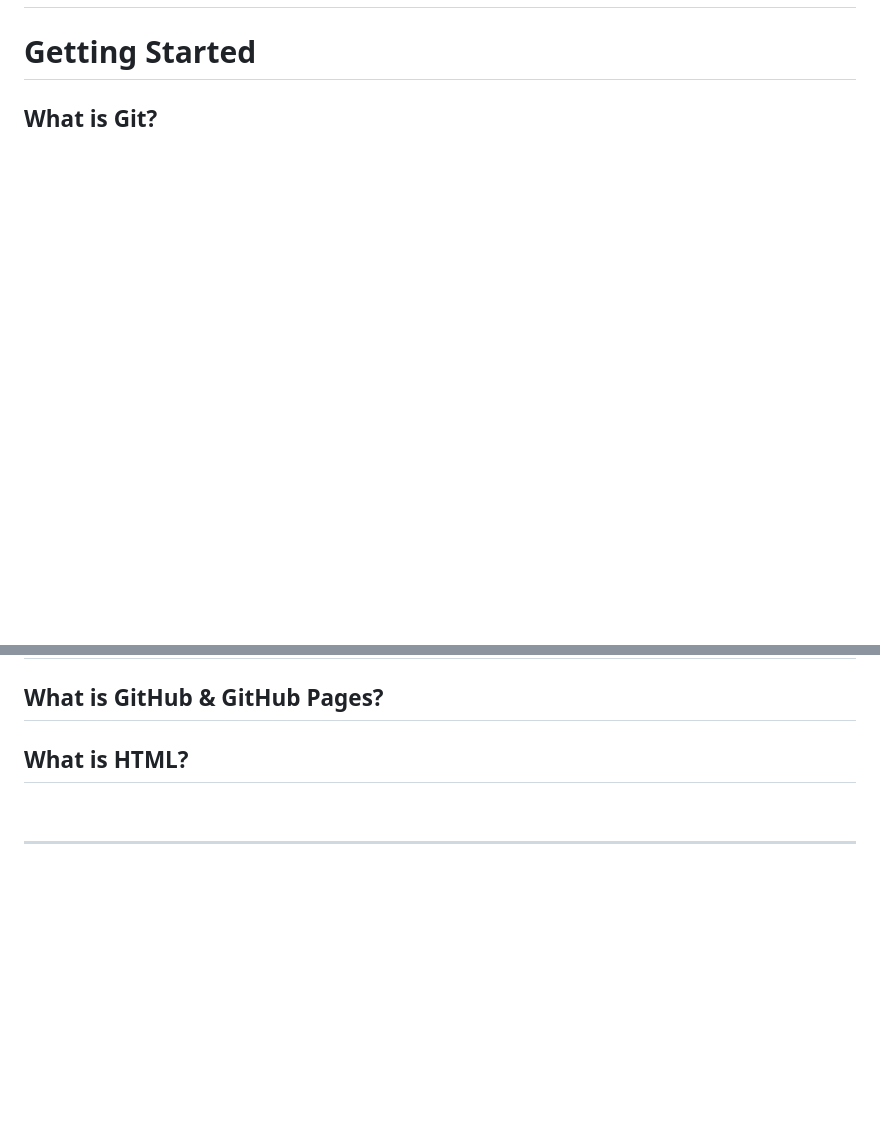
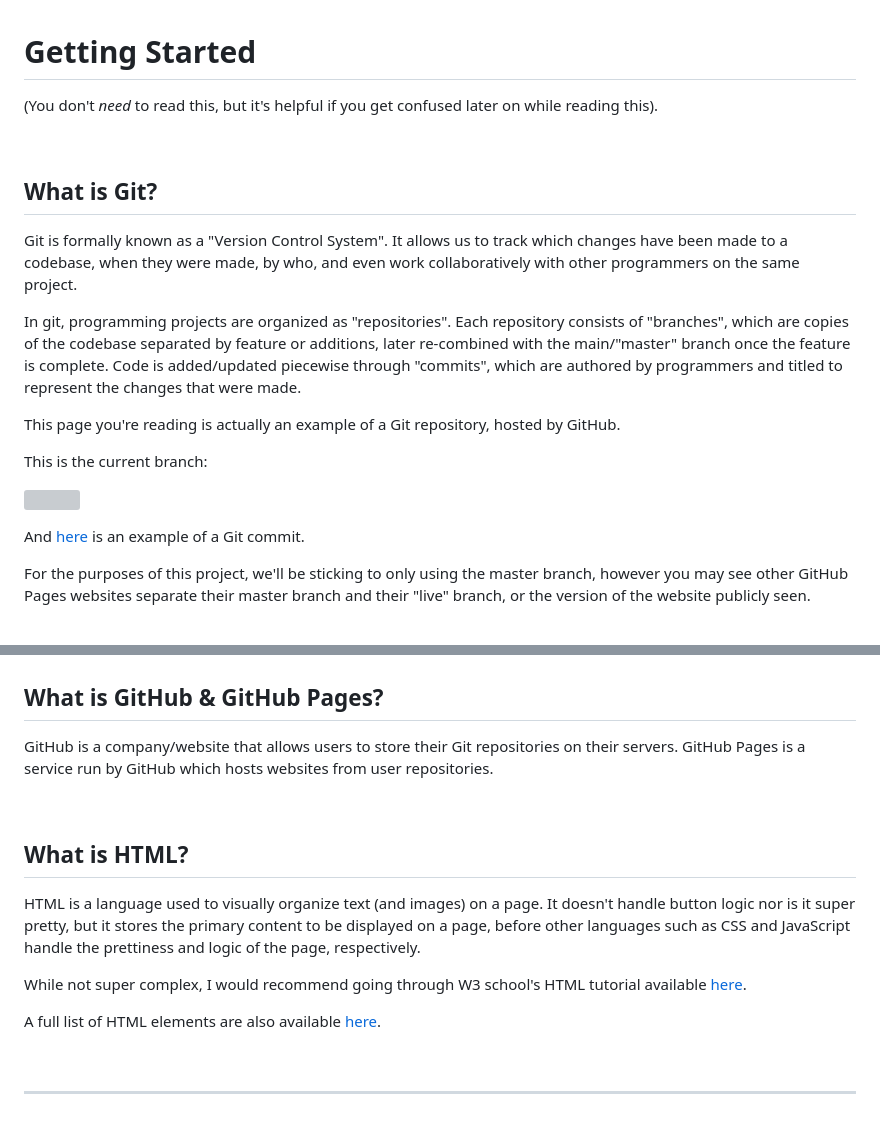
Before and after one commit to Raymond-exe/new-page, a Markdown page: README.md, 2 parts joined by grey strips. GitHub-like rendering; blank space fills up the shorter version; grey boxes are pictures that could not be loaded.

Commit message:
MORE CONTENT STUFF

```diff
--- a/README.md
+++ b/README.md
@@ -11,4 +18,23 @@
 
 # Getting Started
 
+(You don't *need* to read this, but it's helpful if you get confused later on while reading this).
+
+<br>
+
 ## What is Git?
+Git is formally known as a "Version Control System". It allows us to track which changes have been made to a codebase, when they were made, by who, and even work collaboratively with other programmers on the same project.
+
+In git, programming projects are organized as "repositories". Each repository consists of "branches", which are copies of the codebase separated by feature or additions, later re-combined with the main/"master" branch once the feature is complete. Code is added/updated piecewise through "commits", which are authored by programmers and titled to represent the changes that were made.
+
+This page you're reading is actually an example of a Git repository, hosted by GitHub.
+
+This is the current branch:
+
+![](https://media.discordapp.net/attachments/742768690889490464/1111207995607633950/image.png)
+
+
+And [here](https://github.com/Raymond-exe/new-page/commit/b05ee63bc7460fd9457113fb2800a589cab2f5ec) is an example of a Git commit.
+
+For the purposes of this project, we'll be sticking to only using the master branch, however you may see other GitHub Pages websites separate their master branch and their "live" branch, or the version of the website publicly seen.
+
@@ -15,10 +42,15 @@
 
 ## What is GitHub & GitHub Pages?
+GitHub is a company/website that allows users to store their Git repositories on their servers. GitHub Pages is a service run by GitHub which hosts websites from user repositories.
+
+<br>
 
 ## What is HTML?
+HTML is a language used to visually organize text (and images) on a page. It doesn't handle button logic nor is it super pretty, but it stores the primary content to be displayed on a page, before other languages such as CSS and JavaScript handle the prettiness and logic of the page, respectively.
 
+While not super complex, I would recommend going through W3 school's HTML tutorial available [here](https://www.w3schools.com/html/).
 
-
+A full list of HTML elements are also available [here](https://www.w3schools.com/tags/default.asp).
 
 
 <br>
```
Also changed, not shown: other parts of README.md (+16 -0 lines).
